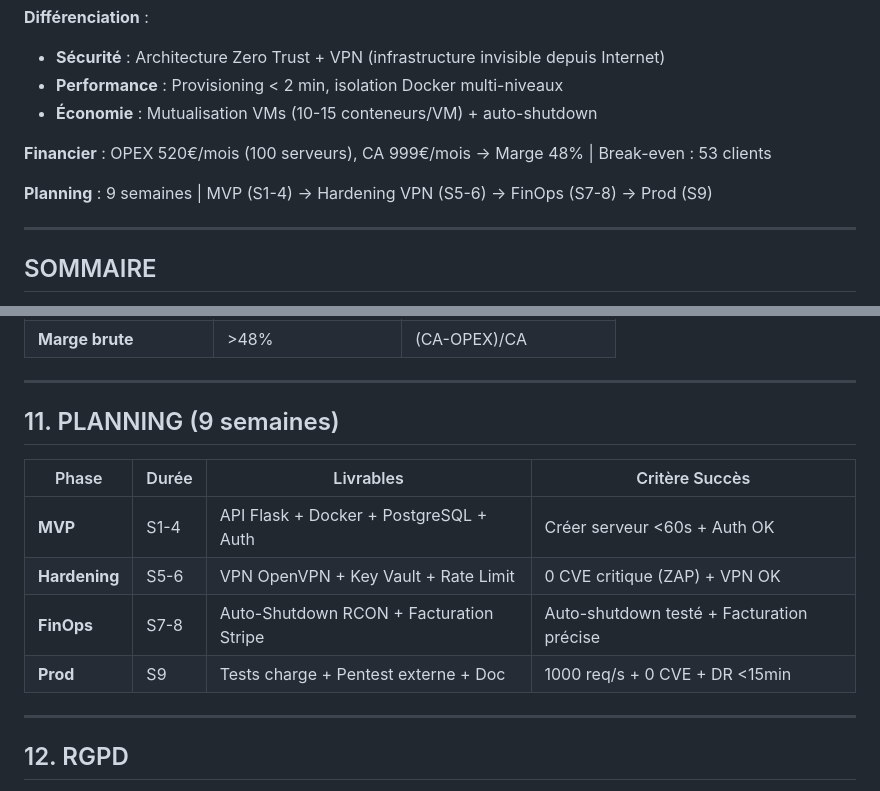
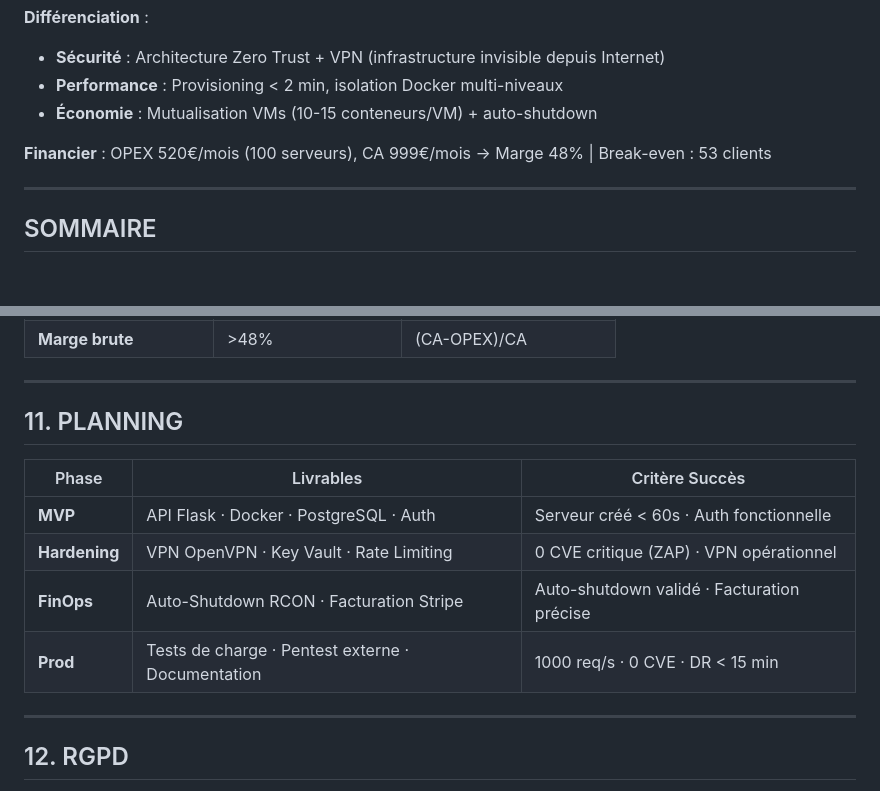
Before and after one commit to Maskass-z/minehost-terraform, a Markdown page: Cahier Des Charges.md, 2 parts joined by grey strips. Rendered like a GitHub page; blank space fills up the shorter version.

```diff
--- a/Cahier Des Charges.md
+++ b/Cahier Des Charges.md
@@ -18,8 +18,6 @@
 -  **Économie** : Mutualisation VMs (10-15 conteneurs/VM) + auto-shutdown
 
 **Financier** : OPEX 520€/mois (100 serveurs), CA 999€/mois → Marge 48% | Break-even : 53 clients
-
-**Planning** : 9 semaines | MVP (S1-4) → Hardening VPN (S5-6) → FinOps (S7-8) → Prod (S9)
 
 ---
 
@@ -358,14 +356,15 @@ Internet → [VPN Gateway X.509] → VNet 10.0.0.0/16
 
 ---
 
-## 11. PLANNING (9 semaines)
+## 11. PLANNING
 
-| Phase | Durée | Livrables | Critère Succès |
-|-------|-------|-----------|---------------|
-| **MVP** | S1-4 | API Flask + Docker + PostgreSQL + Auth |  Créer serveur <60s + Auth OK |
-| **Hardening** | S5-6 | VPN OpenVPN + Key Vault + Rate Limit |  0 CVE critique (ZAP) + VPN OK |
-| **FinOps** | S7-8 | Auto-Shutdown RCON + Facturation Stripe |  Auto-shutdown testé + Facturation précise |
-| **Prod** | S9 | Tests charge + Pentest externe + Doc |  1000 req/s + 0 CVE + DR <15min |
+| Phase         | Livrables                                         | Critère Succès                             |
+| ------------- | ------------------------------------------------- | ------------------------------------------ |
+| **MVP**       | API Flask · Docker · PostgreSQL · Auth            | Serveur créé < 60s · Auth fonctionnelle    |
+| **Hardening** | VPN OpenVPN · Key Vault · Rate Limiting           | 0 CVE critique (ZAP) · VPN opérationnel    |
+| **FinOps**    | Auto-Shutdown RCON · Facturation Stripe           | Auto-shutdown validé · Facturation précise |
+| **Prod**      | Tests de charge · Pentest externe · Documentation | 1000 req/s · 0 CVE · DR < 15 min           |
+
 
 ---
 
```
